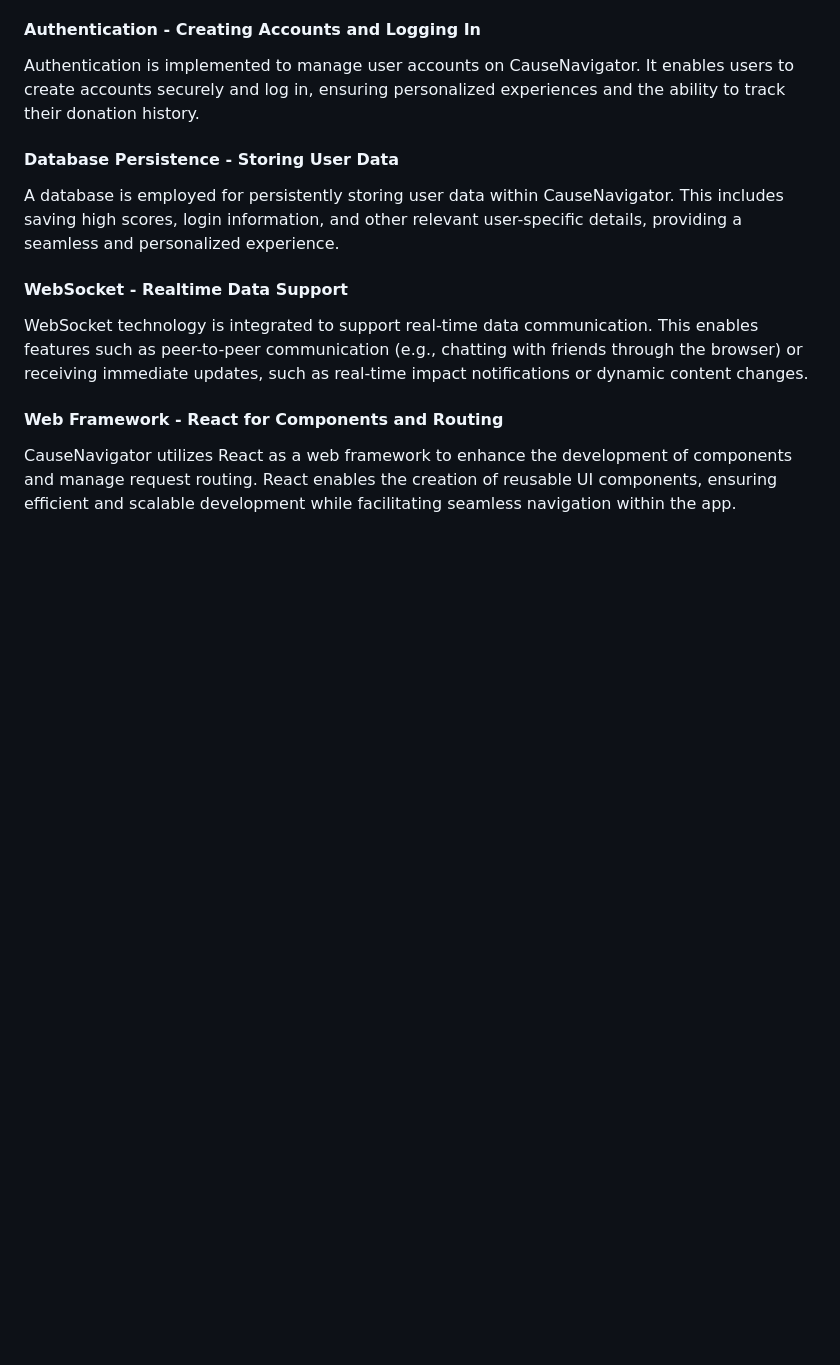
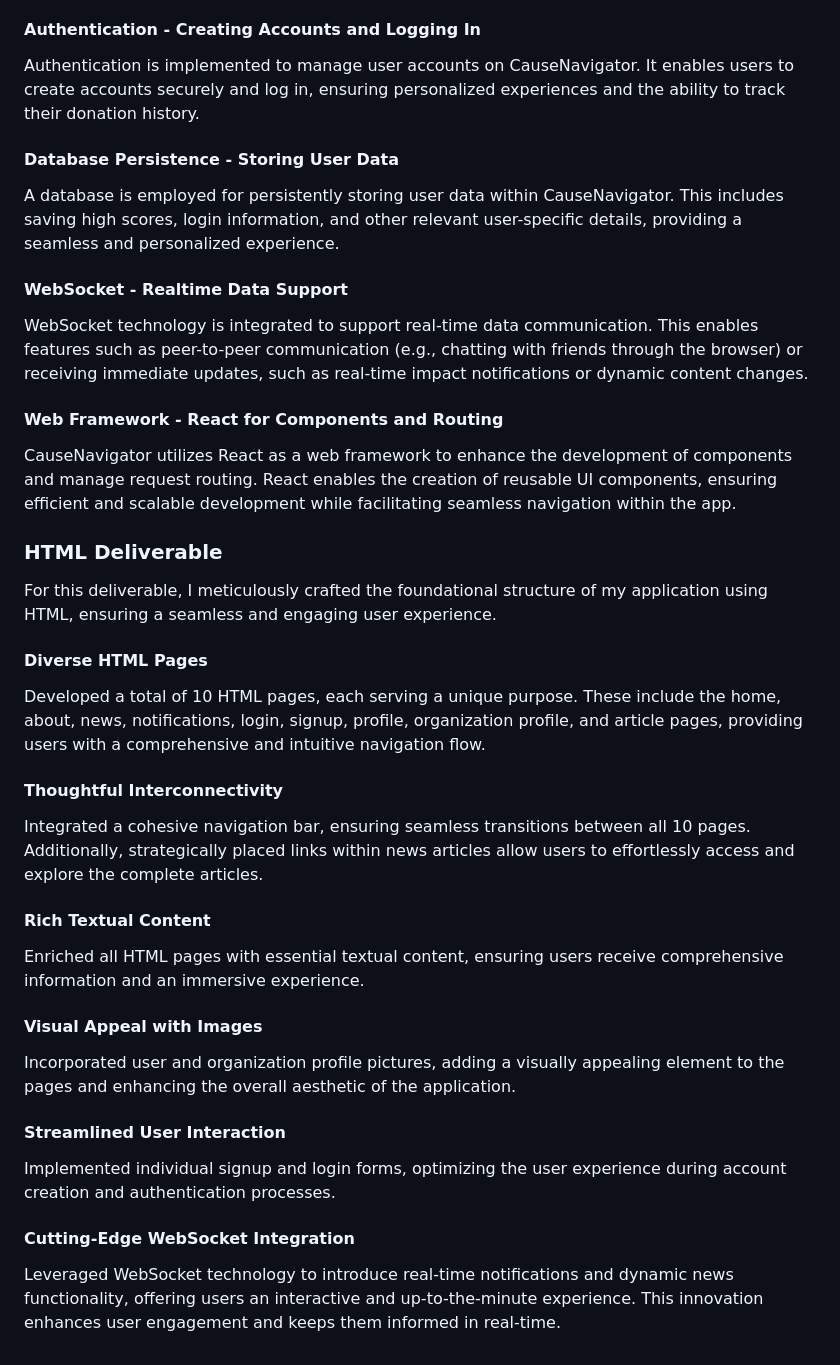
Before and after one commit to mrataeran/CauseNavigator, a Markdown page: README.md, the part around the change. Rendered like a GitHub page; blank space fills up the shorter version.

Commit message:
docs: updated readme for the HTML deliverable

```diff
--- a/README.md
+++ b/README.md
@@ -49,3 +49,25 @@ WebSocket technology is integrated to support real-time data communication. This
 #### Web Framework - React for Components and Routing
 
 CauseNavigator utilizes React as a web framework to enhance the development of components and manage request routing. React enables the creation of reusable UI components, ensuring efficient and scalable development while facilitating seamless navigation within the app.
+
+### HTML Deliverable
+
+For this deliverable, I meticulously crafted the foundational structure of my application using HTML, ensuring a seamless and engaging user experience.
+
+#### Diverse HTML Pages
+Developed a total of 10 HTML pages, each serving a unique purpose. These include the home, about, news, notifications, login, signup, profile, organization profile, and article pages, providing users with a comprehensive and intuitive navigation flow.
+
+#### Thoughtful Interconnectivity
+Integrated a cohesive navigation bar, ensuring seamless transitions between all 10 pages. Additionally, strategically placed links within news articles allow users to effortlessly access and explore the complete articles.
+
+#### Rich Textual Content
+Enriched all HTML pages with essential textual content, ensuring users receive comprehensive information and an immersive experience.
+
+#### Visual Appeal with Images
+Incorporated user and organization profile pictures, adding a visually appealing element to the pages and enhancing the overall aesthetic of the application.
+
+#### Streamlined User Interaction
+Implemented individual signup and login forms, optimizing the user experience during account creation and authentication processes.
+
+#### Cutting-Edge WebSocket Integration
+Leveraged WebSocket technology to introduce real-time notifications and dynamic news functionality, offering users an interactive and up-to-the-minute experience. This innovation enhances user engagement and keeps them informed in real-time.
```
